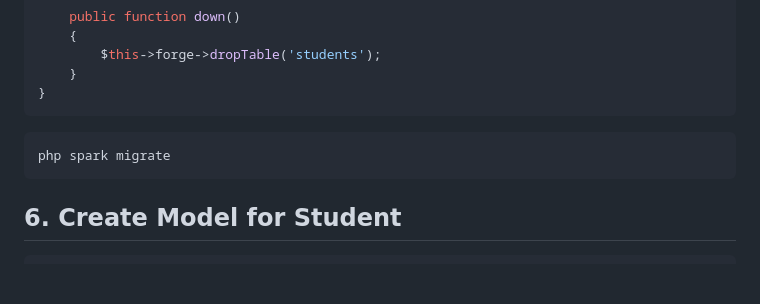
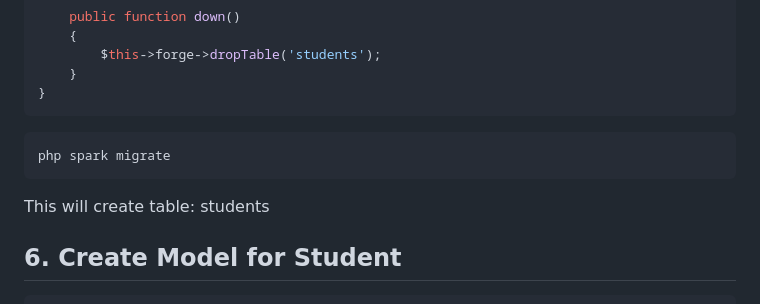
Before and after one commit to freddywicaksono/ci4_restapi, a Markdown page: README.md, the part around the change. GitHub-like rendering; blank space fills up the shorter version.

````diff
--- a/README.md
+++ b/README.md
@@ -85,6 +85,8 @@ class Student extends Migration
 ```
 php spark migrate
 ```
+This will create table: students
+
 ## 6. Create Model for Student
 ```
 php spark make:model Student
````
